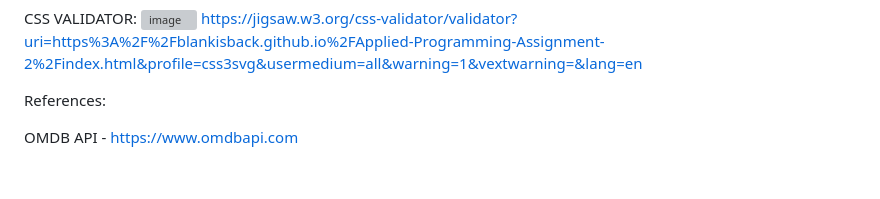
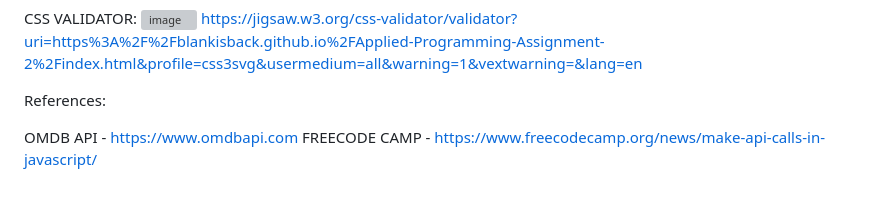
Before and after one commit to Blankisback/Applied-Programming-Assignment-2, a Markdown page: README.md, the part around the change. GitHub-like rendering; grey boxes are pictures that could not be loaded.

Commit message:
Add FreeCodeCamp reference to README

```diff
--- a/README.md
+++ b/README.md
@@ -132,3 +132,4 @@ https://jigsaw.w3.org/css-validator/validator?uri=https%3A%2F%2Fblankisback.gith
 References:
 
 OMDB API - https://www.omdbapi.com
+FREECODE CAMP - https://www.freecodecamp.org/news/make-api-calls-in-javascript/
```
